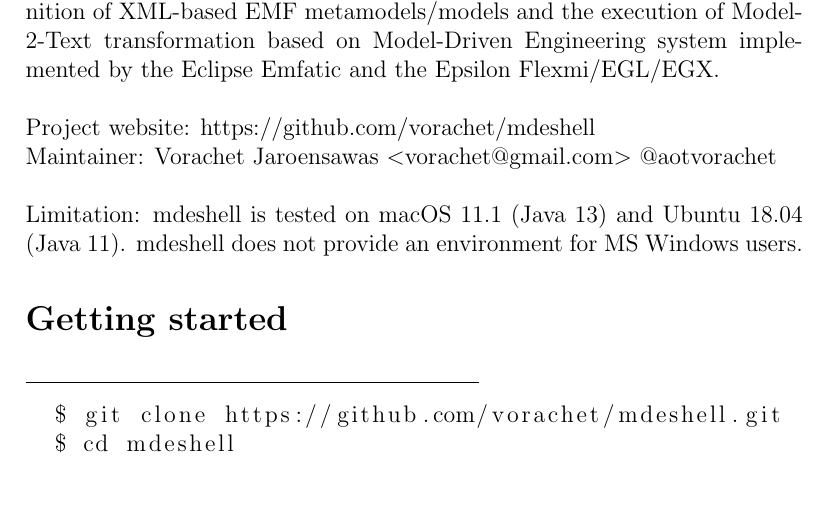
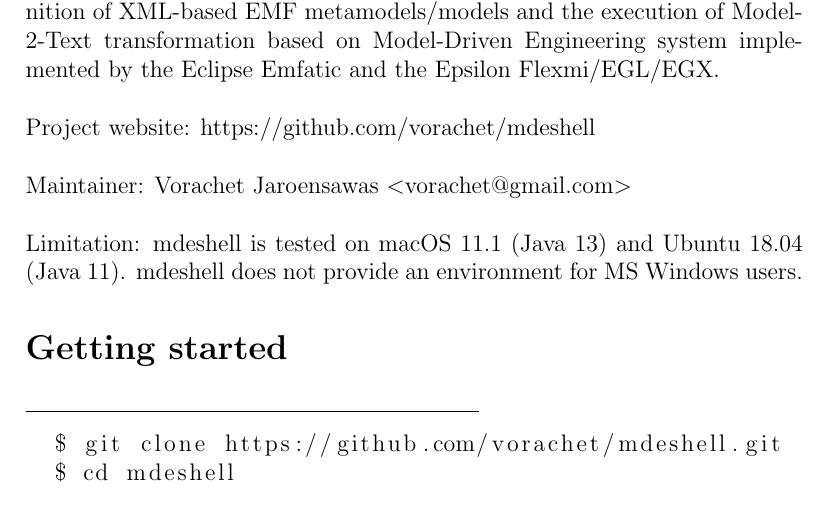
Before and after one commit to vorachet/mdeshell, a LaTeX document (readme.tex): part of page 1 of 5, cut so that both start at the same text. Compiled offline with pdfLaTeX.

Commit message:
update doc

```diff
--- a/readme.tex
+++ b/readme.tex
@@ -13,9 +13,9 @@
 
 mdeshell is a bash shell based modeling environment that facilitates the definition of XML-based EMF metamodels/models and the execution of Model-2-Text transformation based on Model-Driven Engineering system implemented by the Eclipse Emfatic and the Epsilon Flexmi/EGL/EGX.  \\
 
+Project website: https://github.com/vorachet/mdeshell \\
 
-Project website: https://github.com/vorachet/mdeshell \\
-Maintainer: Vorachet Jaroensawas $<$vorachet@gmail.com$>$ @aotvorachet \\
+Maintainer: Vorachet Jaroensawas $<$vorachet@gmail.com$>$ \\
 
 Limitation: mdeshell is tested on macOS 11.1 (Java 13) and Ubuntu 18.04 (Java 11). mdeshell does not provide an environment for MS Windows users.
 
```
Also changed, not shown: README.md, readme.pdf.
